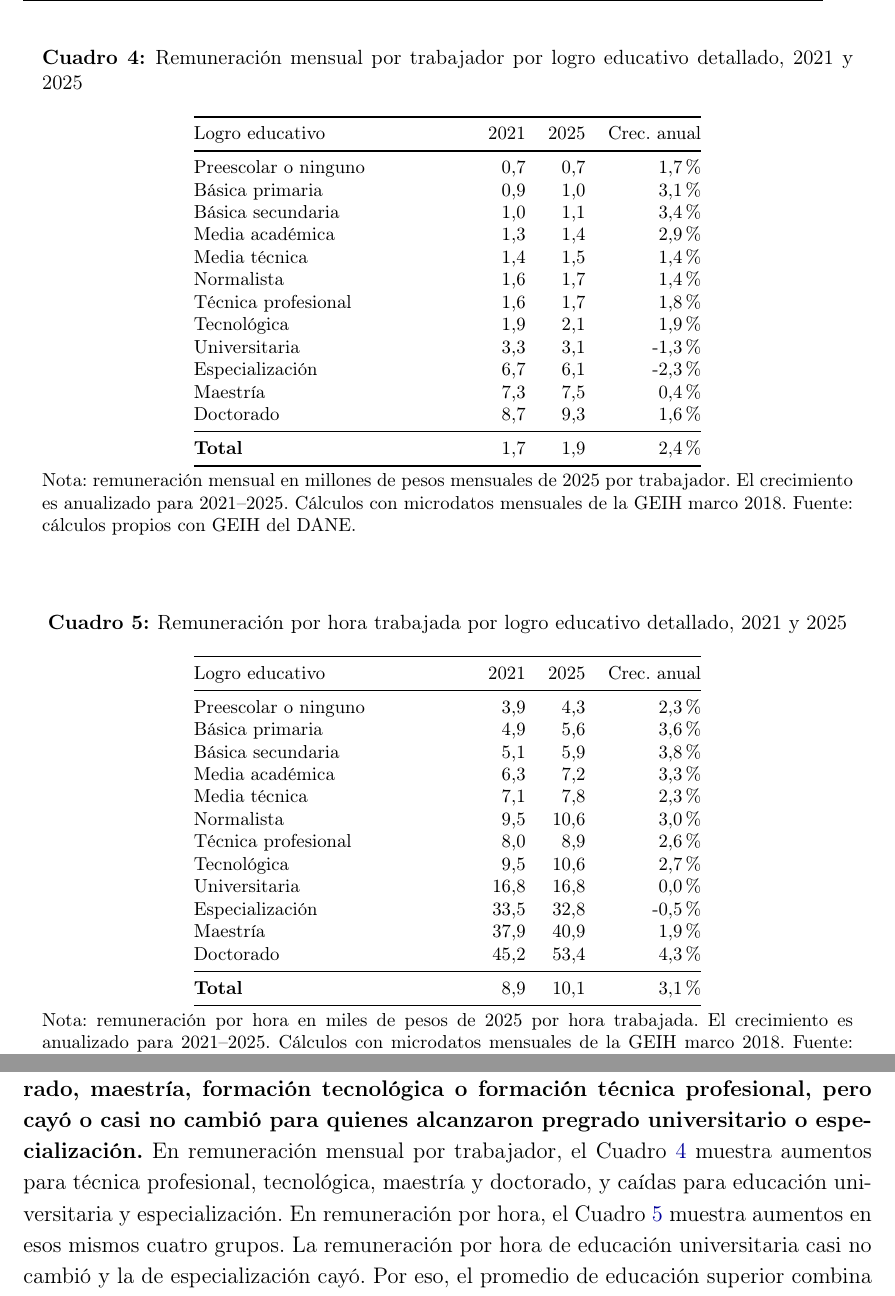
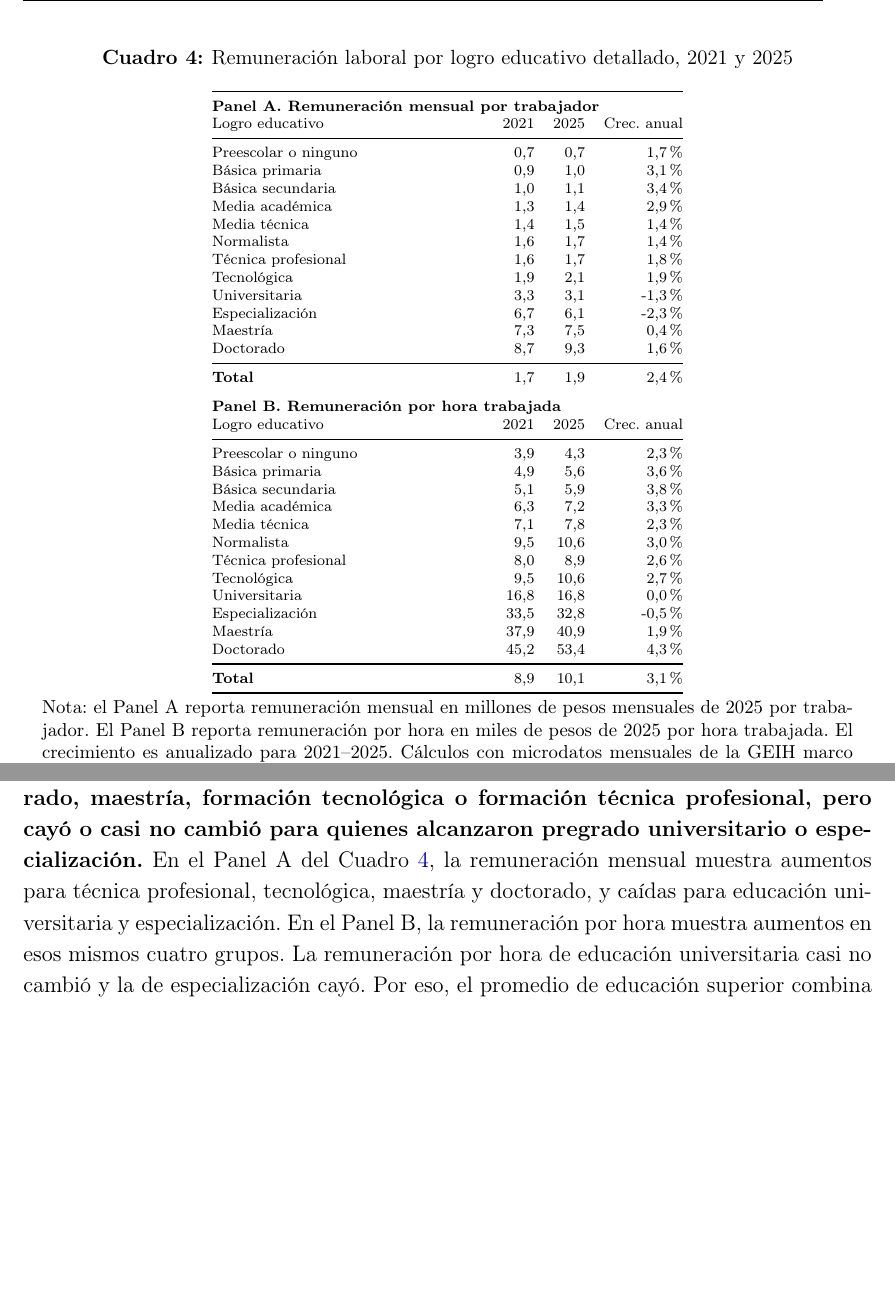
Before and after one commit to oliverpardo1979/Informe_Educacion, a LaTeX document (main.tex, which reads Paper/sections/CuerpoInformeRemuneracionEducacionGEIH.tex, Paper/sections/remuneracion_educacion_detallada_table.tex): two parts of pages 13 and 15 of 29, joined at a grey line, cut so that both start at the same text, the shorter picture padded with empty space. Compiled offline with pdfLaTeX.

Commit message:
Fusiona cuadros detallados de remuneracion

```diff
--- a/Paper/sections/CuerpoInformeRemuneracionEducacionGEIH.tex
+++ b/Paper/sections/CuerpoInformeRemuneracionEducacionGEIH.tex
@@ -240,5 +240,5 @@ En el grupo de educación superior, el promedio de 2010--2025 oculta dos tramos
 
-\textbf{Entre 2021 y 2025, la remuneración aumentó para quienes alcanzaron doctorado, maestría, formación tecnológica o formación técnica profesional, pero cayó o casi no cambió para quienes alcanzaron pregrado universitario o especialización.} En remuneración mensual por trabajador, el Cuadro \ref{tab:remuneracion_educacion_detallada_trabajador} muestra aumentos para técnica profesional, tecnológica, maestría y doctorado, y caídas para educación universitaria y especialización. En remuneración por hora, el Cuadro \ref{tab:remuneracion_educacion_detallada} muestra aumentos en esos mismos cuatro grupos. La remuneración por hora de educación universitaria casi no cambió y la de especialización cayó. Por eso, el promedio de educación superior combina grupos con aumentos, caídas y estabilidad en la remuneración.
+\textbf{Entre 2021 y 2025, la remuneración aumentó para quienes alcanzaron doctorado, maestría, formación tecnológica o formación técnica profesional, pero cayó o casi no cambió para quienes alcanzaron pregrado universitario o especialización.} En el Panel A del Cuadro \ref{tab:remuneracion_educacion_detallada_trabajador}, la remuneración mensual muestra aumentos para técnica profesional, tecnológica, maestría y doctorado, y caídas para educación universitaria y especialización. En el Panel B, la remuneración por hora muestra aumentos en esos mismos cuatro grupos. La remuneración por hora de educación universitaria casi no cambió y la de especialización cayó. Por eso, el promedio de educación superior combina grupos con aumentos, caídas y estabilidad en la remuneración.
 
 \textbf{La Figura \ref{fig:kernel_remuneracion_credenciales_superiores}, incluida en el apéndice, muestra la distribución de la remuneración entre quienes reportan título o diploma de educación superior.} Para educación universitaria, especialización y maestría, la figura compara 2021 y 2025 tanto en remuneración mensual por trabajador como en remuneración por hora. La lectura complementa los promedios del Cuadro \ref{tab:remuneracion_educacion_detallada}: permite ver si los cambios recientes se concentran alrededor de la mediana o si aparecen en distintas partes de la distribución.
 
--- a/Paper/sections/remuneracion_educacion_detallada_table.tex
+++ b/Paper/sections/remuneracion_educacion_detallada_table.tex
@@ -1,10 +1,13 @@
 \begin{table}[H]
 \centering
-\caption{Remuneración mensual por trabajador por logro educativo detallado, 2021 y 2025}
+\caption{Remuneración laboral por logro educativo detallado, 2021 y 2025}
 \label{tab:remuneracion_educacion_detallada_trabajador}
-\footnotesize
+\label{tab:remuneracion_educacion_detallada}
+\scriptsize
+\setlength{\tabcolsep}{5pt}
 \begin{tabular}{@{}p{5.1cm}rrr@{}}
 \toprule
+\multicolumn{4}{@{}l}{\textbf{Panel A. Remuneración mensual por trabajador}} \\
 Logro educativo & 2021 & 2025 & Crec. anual \\
 \midrule
 Preescolar o ninguno & 0,7 & 0,7 & 1,7\% \\
@@ -21,18 +24,8 @@ Maestría & 7,3 & 7,5 & 0,4\% \\
 Doctorado & 8,7 & 9,3 & 1,6\% \\
 \midrule
 \textbf{Total} & 1,7 & 1,9 & 2,4\% \\
-\bottomrule
-\end{tabular}
-\caption*{\footnotesize Nota: remuneración mensual en millones de pesos mensuales de 2025 por trabajador. El crecimiento es anualizado para 2021--2025. Cálculos con microdatos mensuales de la GEIH marco 2018. Fuente: cálculos propios con GEIH del DANE.}
-\end{table}
-
-\begin{table}[H]
-\centering
-\caption{Remuneración por hora trabajada por logro educativo detallado, 2021 y 2025}
-\label{tab:remuneracion_educacion_detallada}
-\footnotesize
-\begin{tabular}{@{}p{5.1cm}rrr@{}}
-\toprule
+\addlinespace[0.7em]
+\multicolumn{4}{@{}l}{\textbf{Panel B. Remuneración por hora trabajada}} \\
 Logro educativo & 2021 & 2025 & Crec. anual \\
 \midrule
 Preescolar o ninguno & 3,9 & 4,3 & 2,3\% \\
@@ -51,5 +44,5 @@ Doctorado & 45,2 & 53,4 & 4,3\% \\
 \textbf{Total} & 8,9 & 10,1 & 3,1\% \\
 \bottomrule
 \end{tabular}
-\caption*{\footnotesize Nota: remuneración por hora en miles de pesos de 2025 por hora trabajada. El crecimiento es anualizado para 2021--2025. Cálculos con microdatos mensuales de la GEIH marco 2018. Fuente: cálculos propios con GEIH del DANE.}
+\caption*{\footnotesize Nota: el Panel A reporta remuneración mensual en millones de pesos mensuales de 2025 por trabajador. El Panel B reporta remuneración por hora en miles de pesos de 2025 por hora trabajada. El crecimiento es anualizado para 2021--2025. Cálculos con microdatos mensuales de la GEIH marco 2018. Fuente: cálculos propios con GEIH del DANE.}
 \end{table}
```
Also changed, not shown: Paper/sections/CuerpoInformeRemuneracionEducacionGEIH.tex (6 more changed lines), 1 other file.
